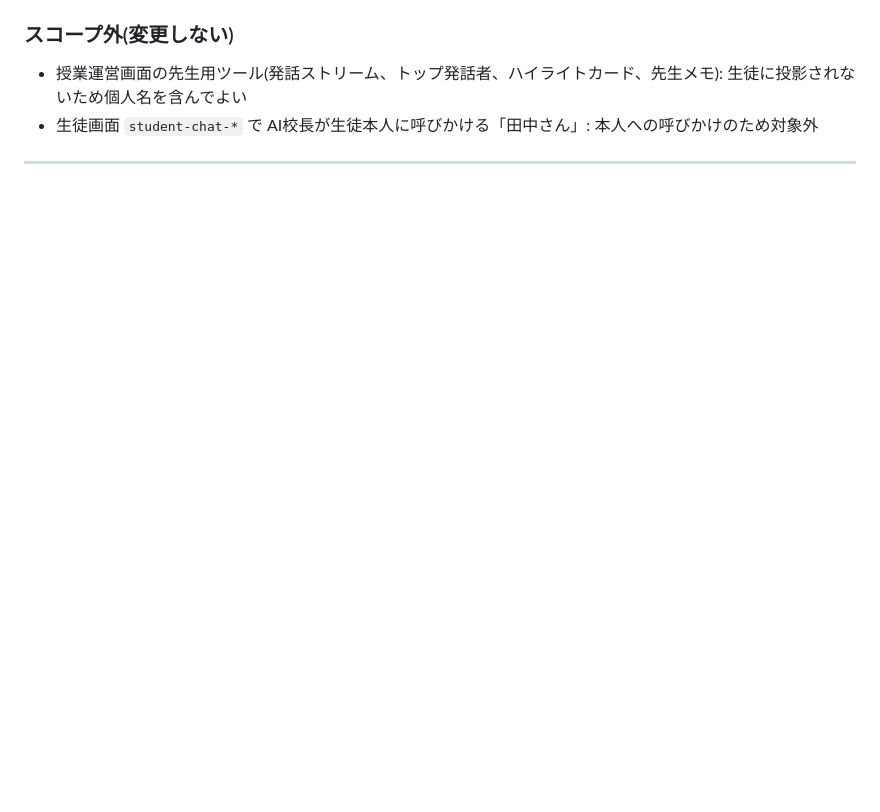
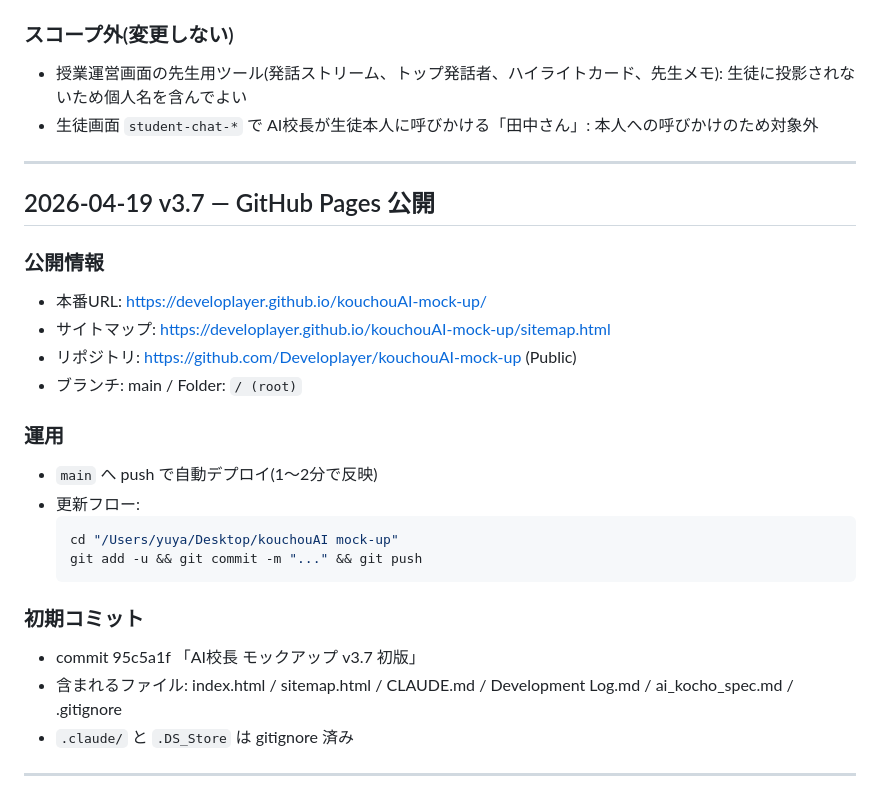
Before and after one commit to Developlayer/kouchouAI-mock-up, a Markdown page: Development Log.md, the part around the change. Rendered like a GitHub page; blank space fills up the shorter version.

Commit message:
docs: 公開URL(GitHub Pages)をCLAUDE.mdとDevelopment Logに記録

````diff
--- a/Development Log.md
+++ b/Development Log.md
@@ -925,4 +925,27 @@ git push -u origin main
 - 生徒画面 `student-chat-*` で AI校長が生徒本人に呼びかける「田中さん」: 本人への呼びかけのため対象外
 
 ---
+
+## 2026-04-19 v3.7 — GitHub Pages 公開
+
+### 公開情報
+- 本番URL: https://developlayer.github.io/kouchouAI-mock-up/
+- サイトマップ: https://developlayer.github.io/kouchouAI-mock-up/sitemap.html
+- リポジトリ: https://github.com/Developlayer/kouchouAI-mock-up (Public)
+- ブランチ: main / Folder: `/ (root)`
+
+### 運用
+- `main` へ push で自動デプロイ(1〜2分で反映)
+- 更新フロー:
+  ```bash
+  cd "/Users/yuya/Desktop/kouchouAI mock-up"
+  git add -u && git commit -m "..." && git push
+  ```
+
+### 初期コミット
+- commit 95c5a1f 「AI校長 モックアップ v3.7 初版」
+- 含まれるファイル: index.html / sitemap.html / CLAUDE.md / Development Log.md / ai_kocho_spec.md / .gitignore
+- `.claude/` と `.DS_Store` は gitignore 済み
+
+---
 <!-- 新しいエントリーはここに追加 -->
````
Also changed, not shown: CLAUDE.md (+6 -0 lines).
